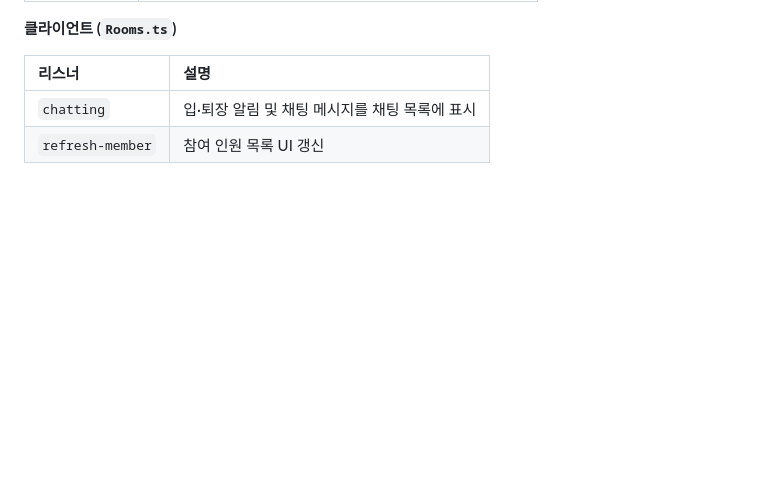
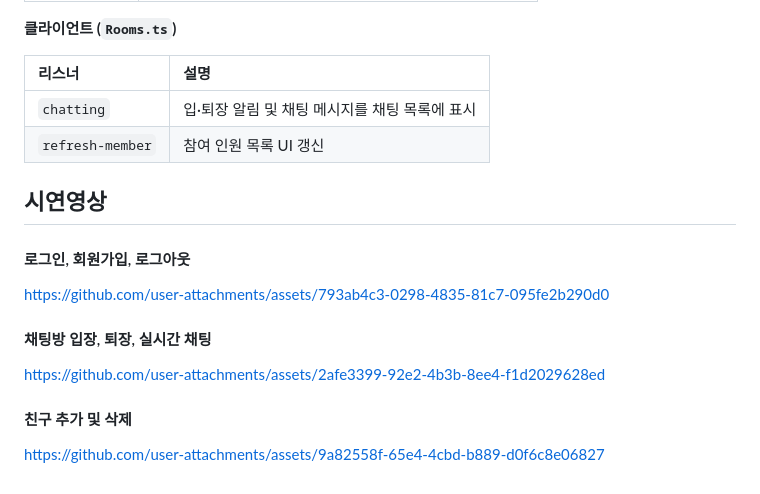
Before and after one commit to JinHyoLee/Social-Chatting-Service, a Markdown page: README.md, the part around the change. GitHub-like rendering; blank space fills up the shorter version.

Commit message:
Add demonstration video links to README
Added demonstration video links for login, chat, and friend management features.

```diff
--- a/README.md
+++ b/README.md
@@ -286,3 +286,13 @@ npm run front
 | :--------------- | :--------------------------------------------- |
 | `chatting`       | 입·퇴장 알림 및 채팅 메시지를 채팅 목록에 표시 |
 | `refresh-member` | 참여 인원 목록 UI 갱신                         |
+
+## 시연영상
+#### 로그인, 회원가입, 로그아웃
+https://github.com/user-attachments/assets/793ab4c3-0298-4835-81c7-095fe2b290d0
+
+#### 채팅방 입장, 퇴장, 실시간 채팅
+https://github.com/user-attachments/assets/2afe3399-92e2-4b3b-8ee4-f1d2029628ed
+
+#### 친구 추가 및 삭제
+https://github.com/user-attachments/assets/9a82558f-65e4-4cbd-b889-d0f6c8e06827
```
